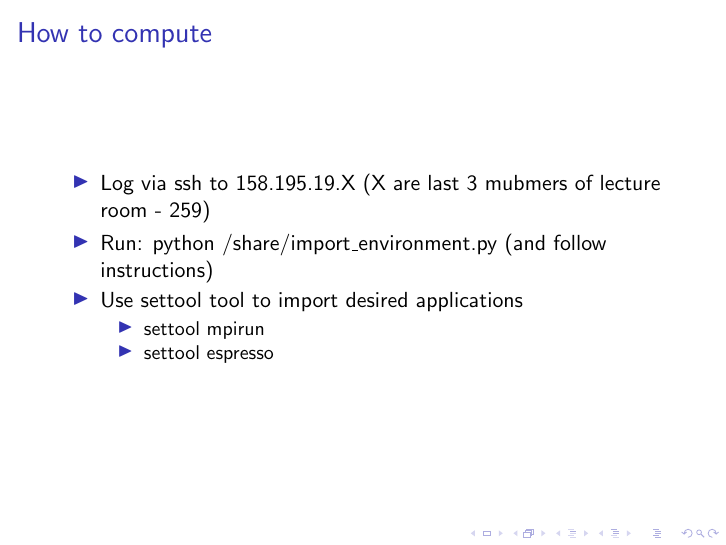
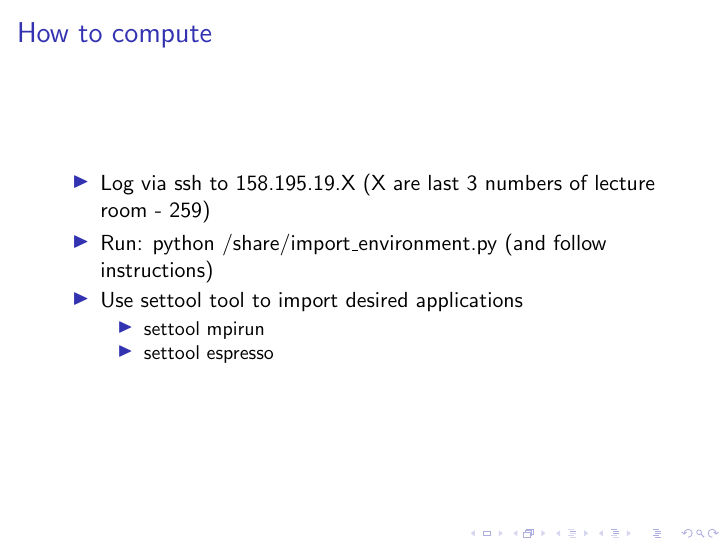
Before and after one commit to addman2/KvantSim, LaTeX slides (Beamer/Introduction_ESPRESSO.tex): page 5 of 5. Compiled offline with pdfLaTeX.

Commit message:
One correction in beamer presentation

```diff
--- a/Beamer/Introduction_ESPRESSO.tex
+++ b/Beamer/Introduction_ESPRESSO.tex
@@ -52,7 +52,7 @@
 \begin{frame}
   \frametitle{How to compute}
   \begin{itemize}
-    \item Log via ssh to 158.195.19.X (X are last 3 mubmers of lecture room - 259)
+    \item Log via ssh to 158.195.19.X (X are last 3 numbers of lecture room - 259)
     \item Run: python /share/import\_environment.py (and follow instructions)
     \item Use settool tool to import desired applications
     \begin{itemize}
```
